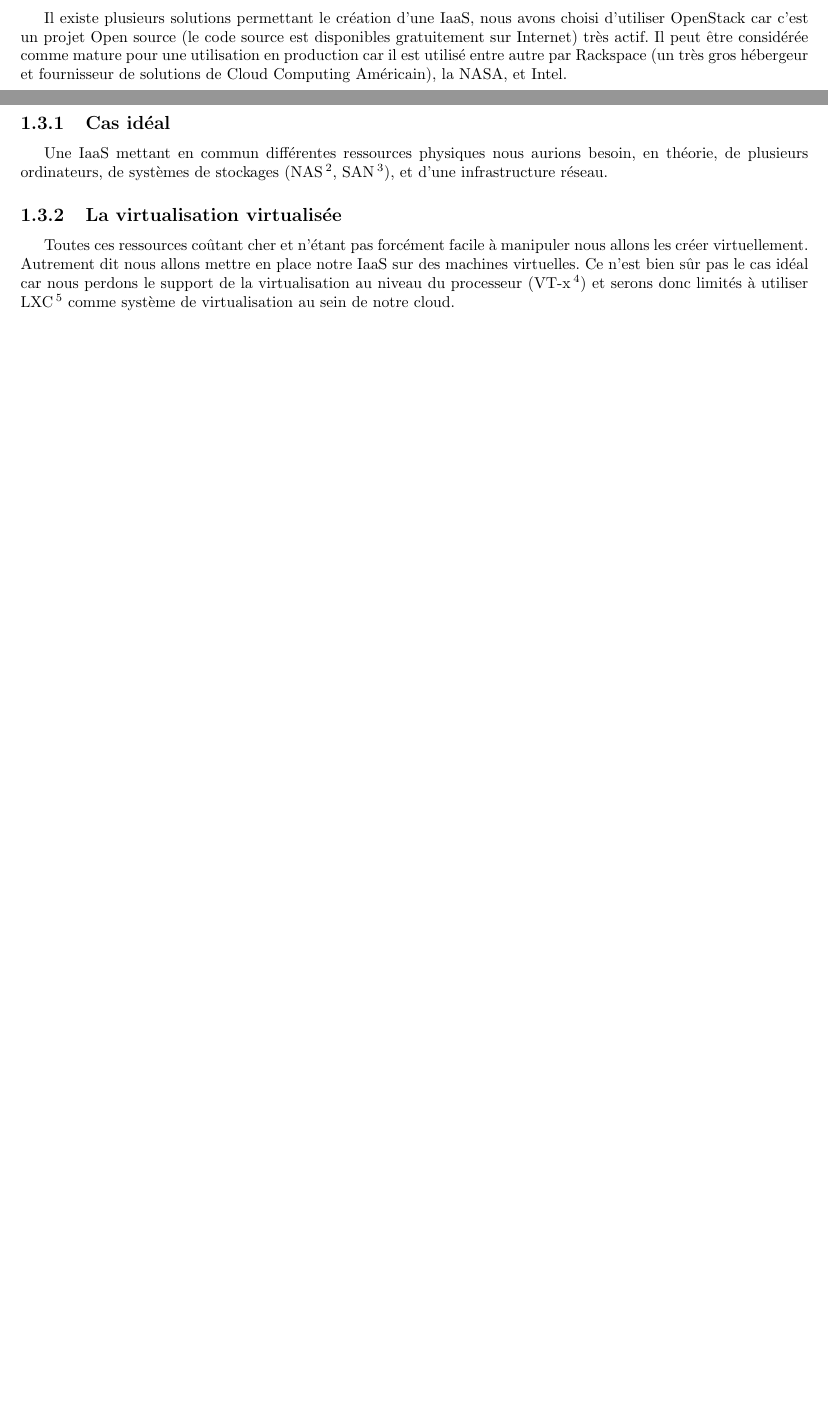
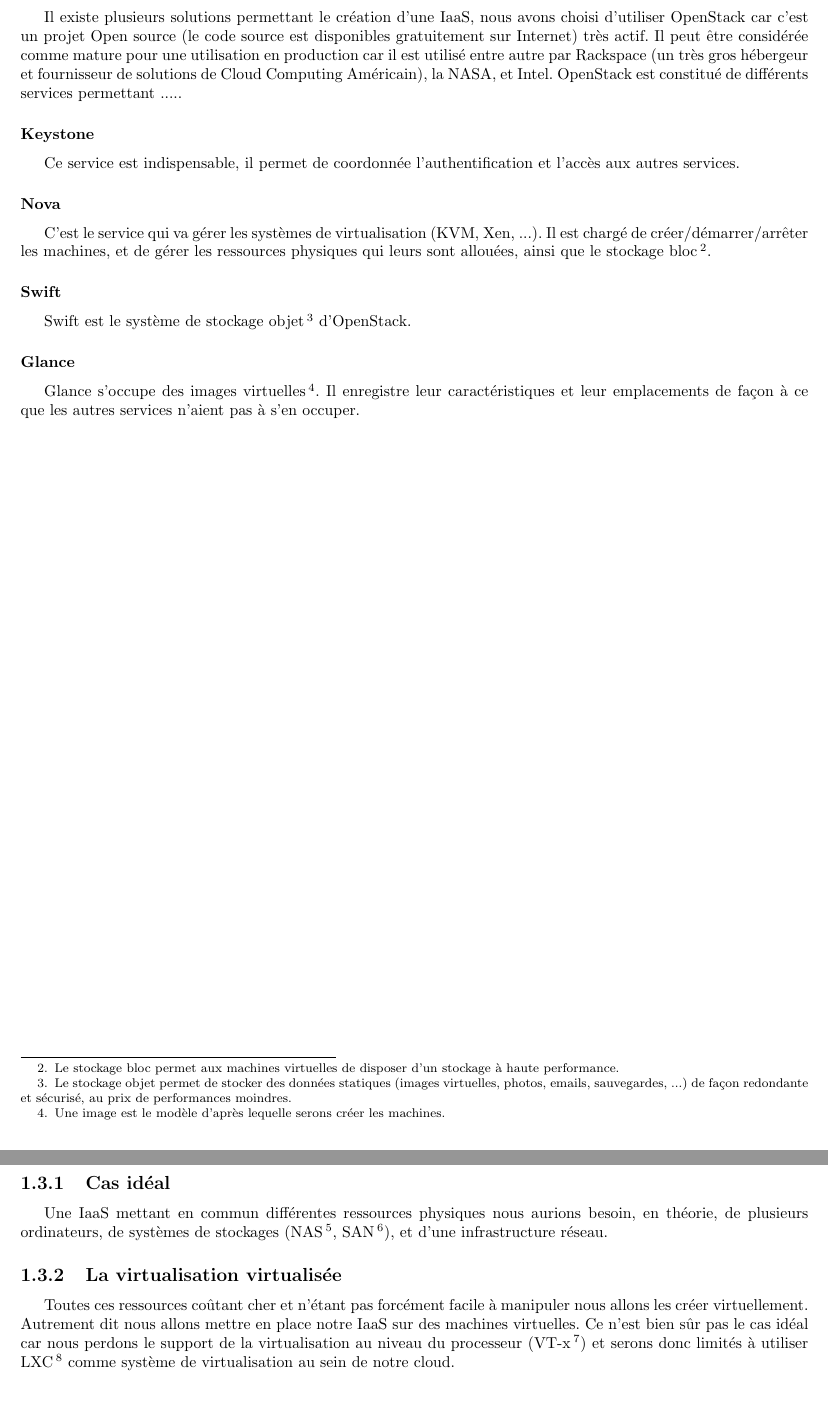
Before and after one commit to OpenLamas/Projet_OpenStack, a LaTeX document (map.tex): two parts of pages 3 and 4 of 11 before the commit and two parts of pages 4 and 5 of 11 after it, joined at a grey line, cut so that both start at the same text, the shorter picture padded with empty space. Compiled offline with pdfLaTeX.

Commit message:
Modif mise en page + services stack

```diff
--- a/map.tex
+++ b/map.tex
@@ -53,8 +54,25 @@
 \subsection{OpenStack}
 Il existe plusieurs solutions permettant le création d’une IaaS, nous avons choisi d’utiliser OpenStack car c’est un projet Open source (le code source est disponibles gratuitement sur Internet) très actif.
 Il peut être considérée comme mature pour une utilisation en production car il est utilisé entre autre par Rackspace (un très gros hébergeur et fournisseur de solutions de Cloud Computing Américain), la NASA, et Intel.
+OpenStack est constitué de différents services permettant .....
+\subsubsection{Keystone}
+Ce service est indispensable, il permet de coordonnée l'authentification et l'accès aux autres services.
 
+\subsubsection{Nova}
+C'est le service qui va gérer les systèmes de virtualisation (KVM, Xen, ...). Il est chargé de créer/démarrer/arrêter les machines, et de gérer les ressources physiques qui leurs sont allouées, ainsi que le stockage bloc\footnotemark[2].
+
+\subsubsection{Swift}
+Swift est le système de stockage objet\footnotemark[3] d'OpenStack.
+
+\subsubsection{Glance}
+Glance s'occupe des images virtuelles\footnotemark[4]. Il enregistre leur caractéristiques et leur emplacements de façon à ce que les autres services n'aient pas à s'en occuper.
+
+\footnotetext[2]{Le stockage bloc permet aux machines virtuelles de disposer d'un stockage à haute performance.}
+\footnotetext[3]{Le stockage objet permet de stocker des données statiques (images virtuelles, photos, emails, sauvegardes, ...) de façon redondante et sécurisé, au prix de performances moindres.}
+\footnotetext[4]{Une image est le modèle d'après lequelle serons créer les machines.}
+
+\newpage
 \section{Matériel nécessaire}
 \subsection{Cas idéal}
-Une IaaS mettant en commun différentes ressources physiques nous aurions besoin, en théorie, de plusieurs ordinateurs, de systèmes de stockages (NAS\footnotemark[2], SAN\footnotemark[3]), et d'une infrastructure réseau.
+Une IaaS mettant en commun différentes ressources physiques nous aurions besoin, en théorie, de plusieurs ordinateurs, de systèmes de stockages (NAS\footnotemark[5], SAN\footnotemark[6]), et d'une infrastructure réseau.
 
@@ -63,4 +81,4 @@
 
 \subsection{La virtualisation virtualisée}
-Toutes ces ressources coûtant cher et n'étant pas forcément facile à manipuler nous allons les créer virtuellement. Autrement dit nous allons mettre en place notre IaaS sur des machines virtuelles. Ce n'est bien sûr pas le cas idéal car nous perdons le support de la virtualisation au niveau du processeur (VT-x\footnotemark[4]) et serons donc limités à utiliser LXC\footnotemark[5] comme système de virtualisation au sein de notre cloud.
+Toutes ces ressources coûtant cher et n'étant pas forcément facile à manipuler nous allons les créer virtuellement. Autrement dit nous allons mettre en place notre IaaS sur des machines virtuelles. Ce n'est bien sûr pas le cas idéal car nous perdons le support de la virtualisation au niveau du processeur (VT-x\footnotemark[7]) et serons donc limités à utiliser LXC\footnotemark[8] comme système de virtualisation au sein de notre cloud.
 
```
Also changed, not shown: map.tex (12 more changed lines).
